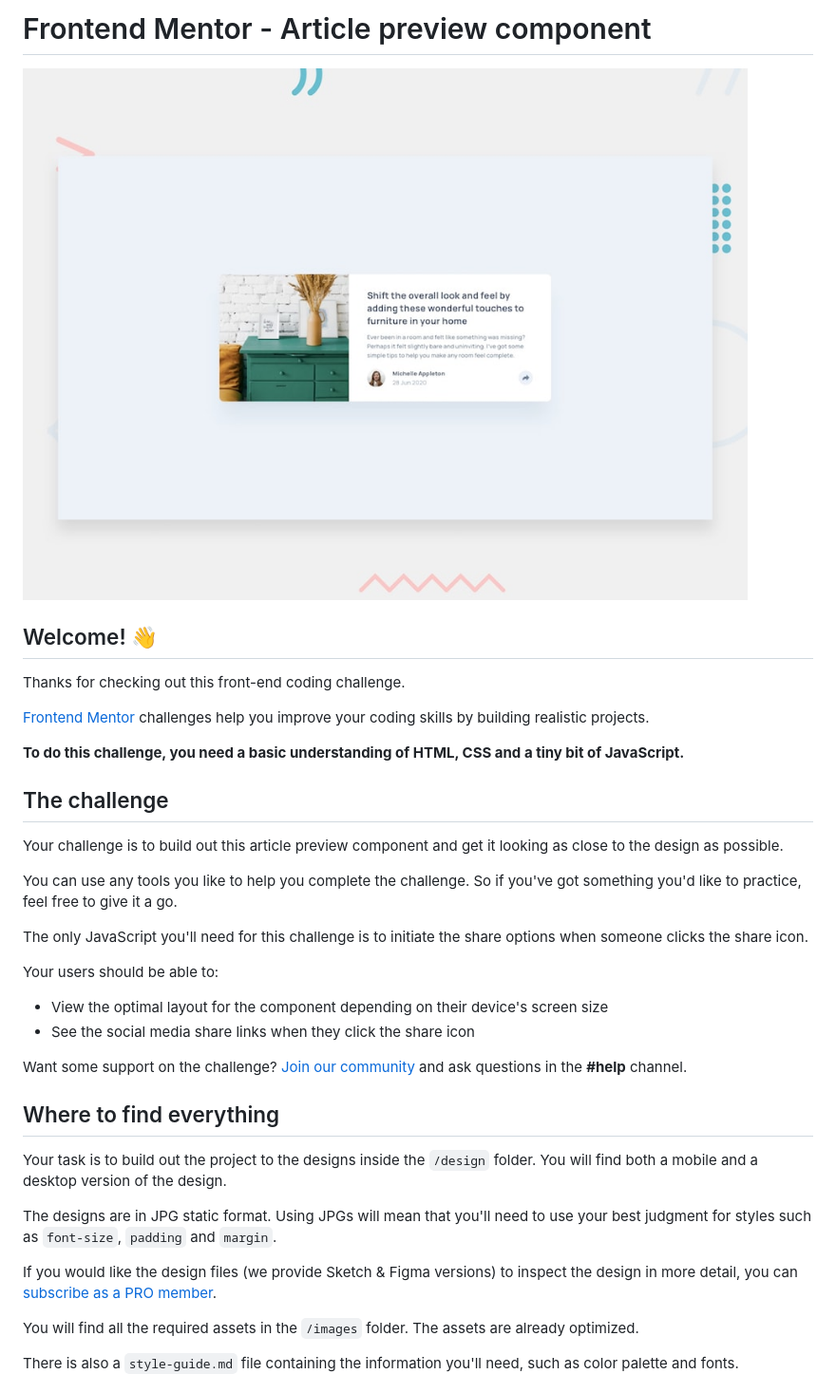
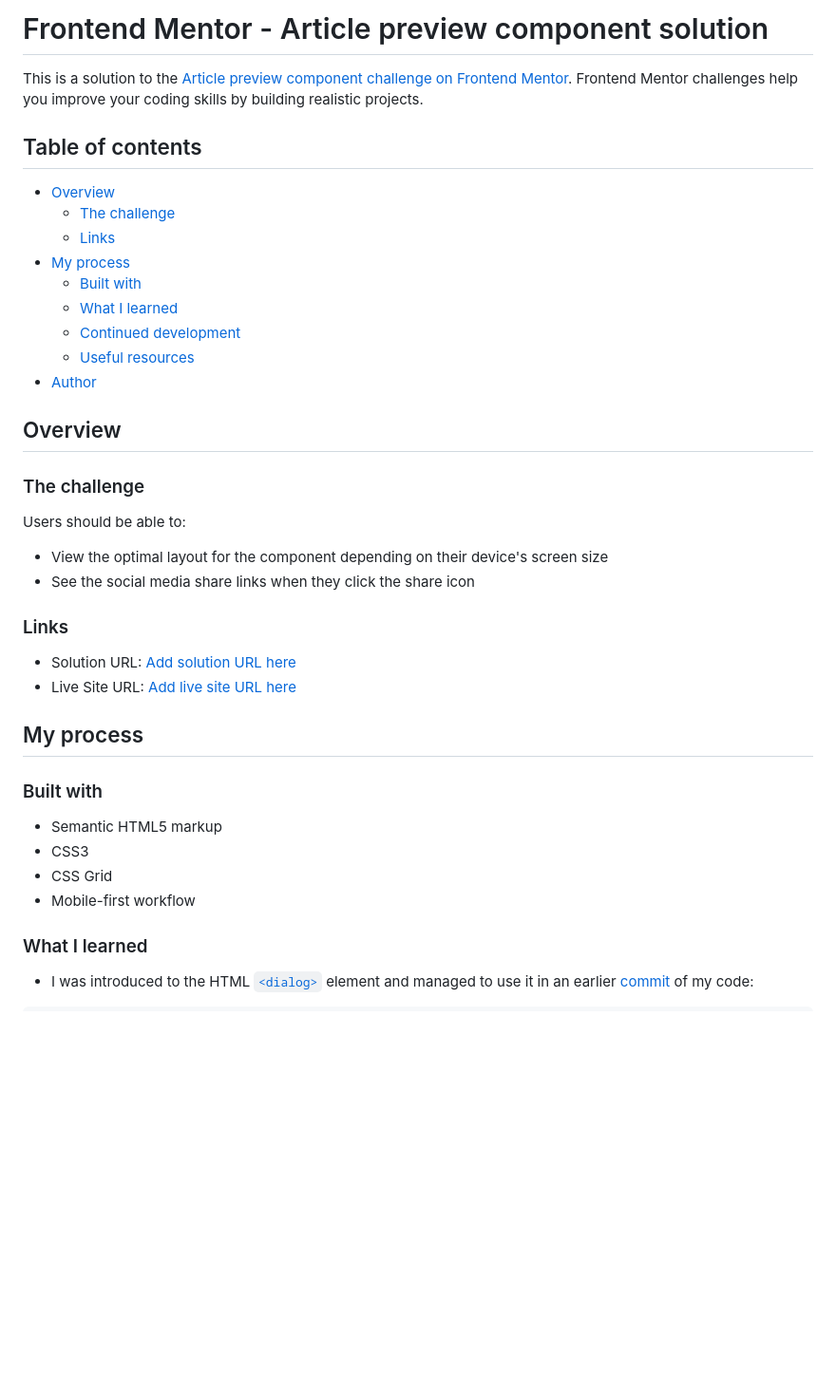
Before and after one commit to nadupoy/Frontend-Mentor---Article-preview-component, a Markdown page: README.md, the part around one of its changes. Shown at 95% size. Rendered like a GitHub page; blank space fills up the shorter version.

Commit message:
First commit. Project README.md file.

```diff
--- a/README.md
+++ b/README.md
@@ -1,39 +1,43 @@
-# Frontend Mentor - Article preview component
+# Frontend Mentor - Article preview component solution
 
-![Design preview for the Article preview component coding challenge](./design/desktop-preview.jpg)
+This is a solution to the [Article preview component challenge on Frontend Mentor](https://www.frontendmentor.io/challenges/article-preview-component-dYBN_pYFT). Frontend Mentor challenges help you improve your coding skills by building realistic projects.
 
-## Welcome! 👋
+## Table of contents
 
-Thanks for checking out this front-end coding challenge.
+- [Overview](#overview)
+  - [The challenge](#the-challenge)
+  - [Links](#links)
+- [My process](#my-process)
+  - [Built with](#built-with)
+  - [What I learned](#what-i-learned)
+  - [Continued development](#continued-development)
+  - [Useful resources](#useful-resources)
+- [Author](#author)
 
-[Frontend Mentor](https://www.frontendmentor.io) challenges help you improve your coding skills by building realistic projects.
+## Overview
 
-**To do this challenge, you need a basic understanding of HTML, CSS and a tiny bit of JavaScript.**
+### The challenge
 
-## The challenge
-
-Your challenge is to build out this article preview component and get it looking as close to the design as possible.
-
-You can use any tools you like to help you complete the challenge. So if you've got something you'd like to practice, feel free to give it a go.
-
-The only JavaScript you'll need for this challenge is to initiate the share options when someone clicks the share icon.
-
-Your users should be able to:
+Users should be able to:
 
 - View the optimal layout for the component depending on their device's screen size
 - See the social media share links when they click the share icon
 
-Want some support on the challenge? [Join our community](https://www.frontendmentor.io/community) and ask questions in the **#help** channel.
 
-## Where to find everything
+### Links
 
-Your task is to build out the project to the designs inside the `/design` folder. You will find both a mobile and a desktop version of the design.
+- Solution URL: [Add solution URL here](https://your-solution-url.com)
+- Live Site URL: [Add live site URL here](https://your-live-site-url.com)
 
-The designs are in JPG static format. Using JPGs will mean that you'll need to use your best judgment for styles such as `font-size`, `padding` and `margin`.
+## My process
 
-If you would like the design files (we provide Sketch & Figma versions) to inspect the design in more detail, you can [subscribe as a PRO member](https://www.frontendmentor.io/pro).
+### Built with
 
-You will find all the required assets in the `/images` folder. The assets are already optimized.
+- Semantic HTML5 markup
+- CSS3
+- CSS Grid
+- Mobile-first workflow
 
-There is also a `style-guide.md` file containing the information you'll need, such as color palette and fonts.
+### What I learned
+- I was introduced to the HTML [`<dialog>`](https://developer.mozilla.org/en-US/docs/Web/HTML/Element/dialog) element and managed to use it in an earlier [commit](https://github.com/nadupoy/Frontend-Mentor---Article-preview-component/commit/f050c8012441b27b6439214069b87610f42d8393) of my code:
 
```
Also changed, not shown: other parts of README.md (+37 -43 lines).
